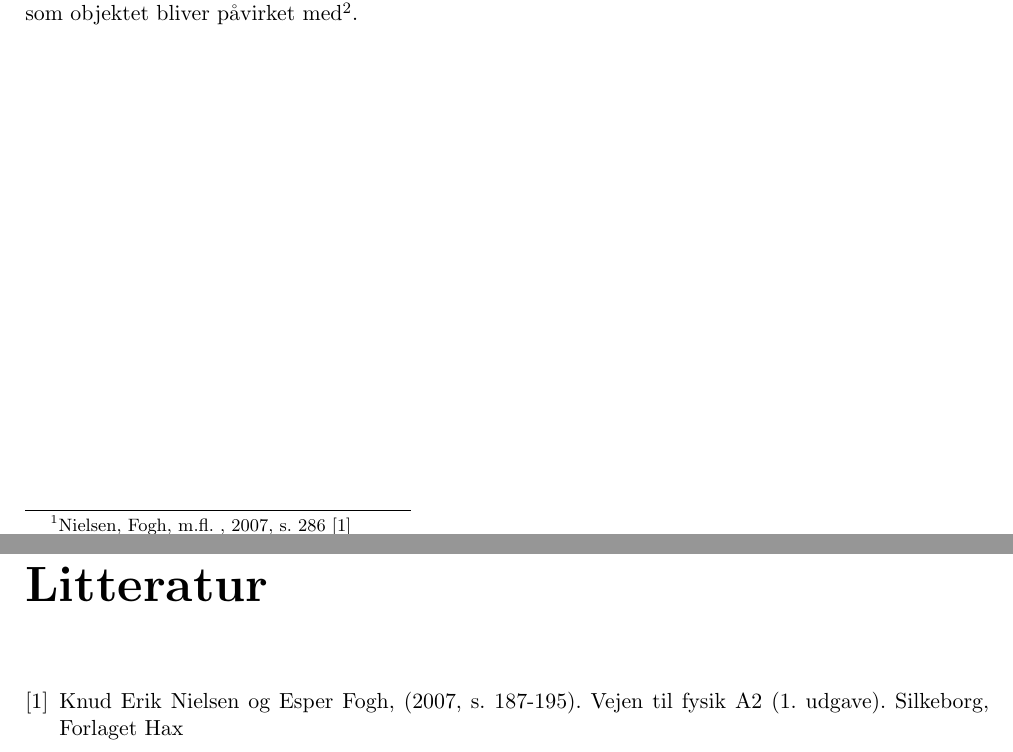
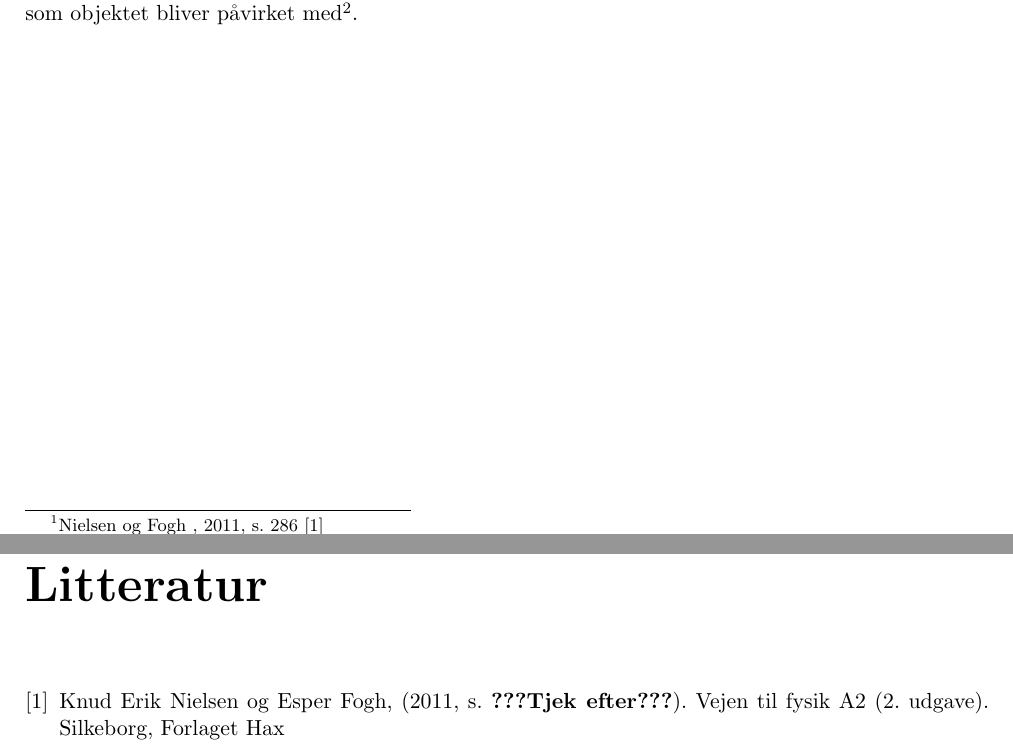
Before and after one commit to mikkelbjoern/SRP---Den-harmoniske-svingning, a LaTeX book (main.tex, which reads bibliografi.tex, referencekommandoer.sty): two parts of pages 3 and 5 of 5, joined at a grey line, cut so that both start at the same text. Compiled offline with pdfLaTeX.

Commit message:
Updated error in references

```diff
--- a/bibliografi.tex
+++ b/bibliografi.tex
@@ -10,8 +10,8 @@
 
 \bibitem{FysikA}
   Knud Erik Nielsen og Esper Fogh,
-  (2007, s. 187-195).
-  Vejen til fysik A2 (1. udgave).
+  (2011, s. \textbf{???Tjek efter???}).
+  Vejen til fysik A2 (2. udgave).
   Silkeborg,
   Forlaget Hax
 
--- a/referencekommandoer.sty
+++ b/referencekommandoer.sty
@@ -1,3 +1,3 @@
 \ProvidesPackage{referencekommandoer}
 
-\newcommand{\refFysA}[1]{\footnote{Nielsen, Fogh, m.fl. , 2007, s. #1 \cite{FysikA} }}
+\newcommand{\refFysA}[1]{\footnote{Nielsen og Fogh , 2011, s. #1 \cite{FysikA} }}
```
